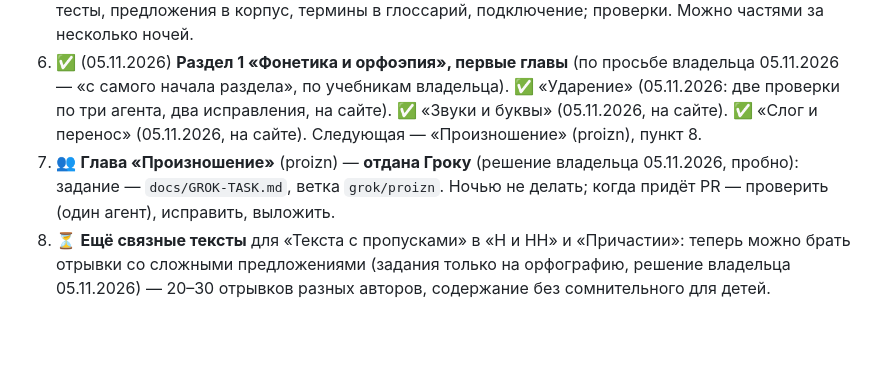
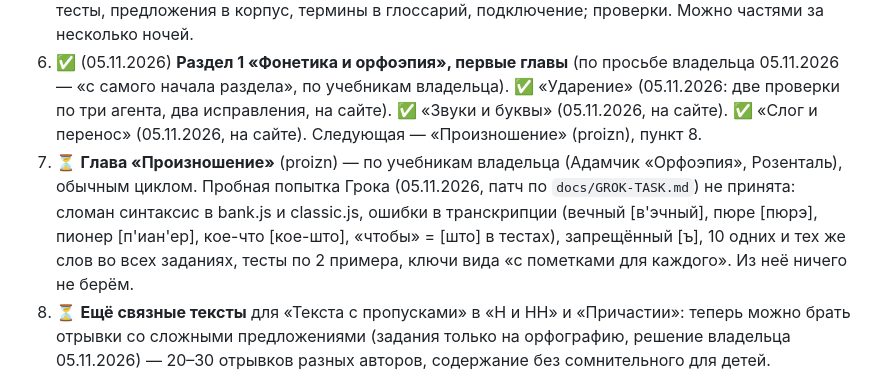
Before and after one commit to veracerkof-debug/Practice-app-3, a Markdown page: docs/NIGHT-QUEUE.md, the part around the change. Drawn GitHub-style; blank space fills up the shorter version.

Commit message:
Очередь: «Произношение» — обратно в ночную работу (попытка Грока не принята)
Co-Authored-By: Claude Opus 5.5 <noreply@anthropic.com>
Claude-Session: https://claude.ai/code/session_018HWw5w8h3GiwmPk1beyYJQ

```diff
--- a/docs/NIGHT-QUEUE.md
+++ b/docs/NIGHT-QUEUE.md
@@ -16,7 +16,7 @@
 4. ✅ (05.11.2026) **Связные тексты в общем корпусе** (`CORPUS_T`): в основном отрывки классики в общественном достоянии (с автором), полная разметка по предложениям; механика «Текст с пропусками»; уровни доступа; проверки.
 5. 🔧 **Глава «Деепричастие»** (начато 05.11.2026: черновик теории `src/chapters/deeprich/lessons.js` — 6 уроков, теория выложена на сайт 05.11.2026 (глава «пока только теория»: пустые вкладки не показываются); план главы — `docs/plans/deeprich.md`; дальше — проверка теории, схемы, банк, механики, упражнения, тесты, корпус, подключение) по образцу «Причастия»: уроки (`h`, `lite`, `deep`, `hint`, `easy`, `fix`), схемы, банк тренажёра, механики, упражнения в тетрадь (полный спектр), тесты, предложения в корпус, термины в глоссарий, подключение; проверки. Можно частями за несколько ночей.
 7. ✅ (05.11.2026) **Раздел 1 «Фонетика и орфоэпия», первые главы** (по просьбе владельца 05.11.2026 — «с самого начала раздела», по учебникам владельца). ✅ «Ударение» (05.11.2026: две проверки по три агента, два исправления, на сайте). ✅ «Звуки и буквы» (05.11.2026, на сайте). ✅ «Слог и перенос» (05.11.2026, на сайте). Следующая — «Произношение» (proizn), пункт 8.
-8. 👥 **Глава «Произношение»** (proizn) — **отдана Гроку** (решение владельца 05.11.2026, пробно): задание — `docs/GROK-TASK.md`, ветка `grok/proizn`. Ночью не делать; когда придёт PR — проверить (один агент), исправить, выложить.
+8. ⏳ **Глава «Произношение»** (proizn) — по учебникам владельца (Адамчик «Орфоэпия», Розенталь), обычным циклом. Пробная попытка Грока (05.11.2026, патч по `docs/GROK-TASK.md`) не принята: сломан синтаксис в bank.js и classic.js, ошибки в транскрипции (вечный [в'эчный], пюре [пюрэ], пионер [п'иан'ер], кое-что [кое-што], «чтобы» = [што] в тестах), запрещённый [ъ], 10 одних и тех же слов во всех заданиях, тесты по 2 примера, ключи вида «с пометками для каждого». Из неё ничего не берём.
 6. ⏳ **Ещё связные тексты** для «Текста с пропусками» в «Н и НН» и «Причастии»: теперь можно брать отрывки со сложными предложениями (задания только на орфографию, решение владельца 05.11.2026) — 20–30 отрывков разных авторов, содержание без сомнительного для детей.
 
 ## Журнал ночей
```
